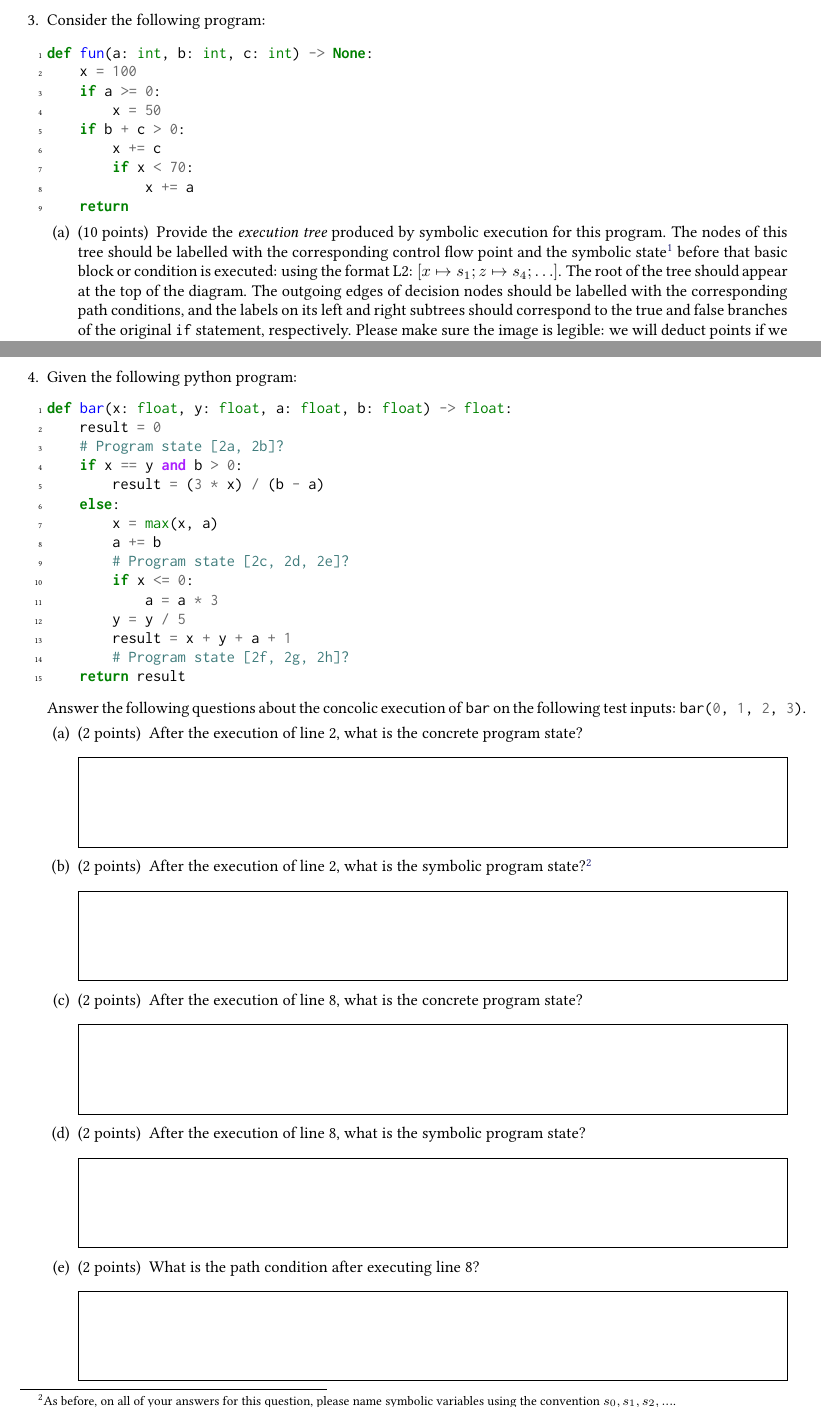
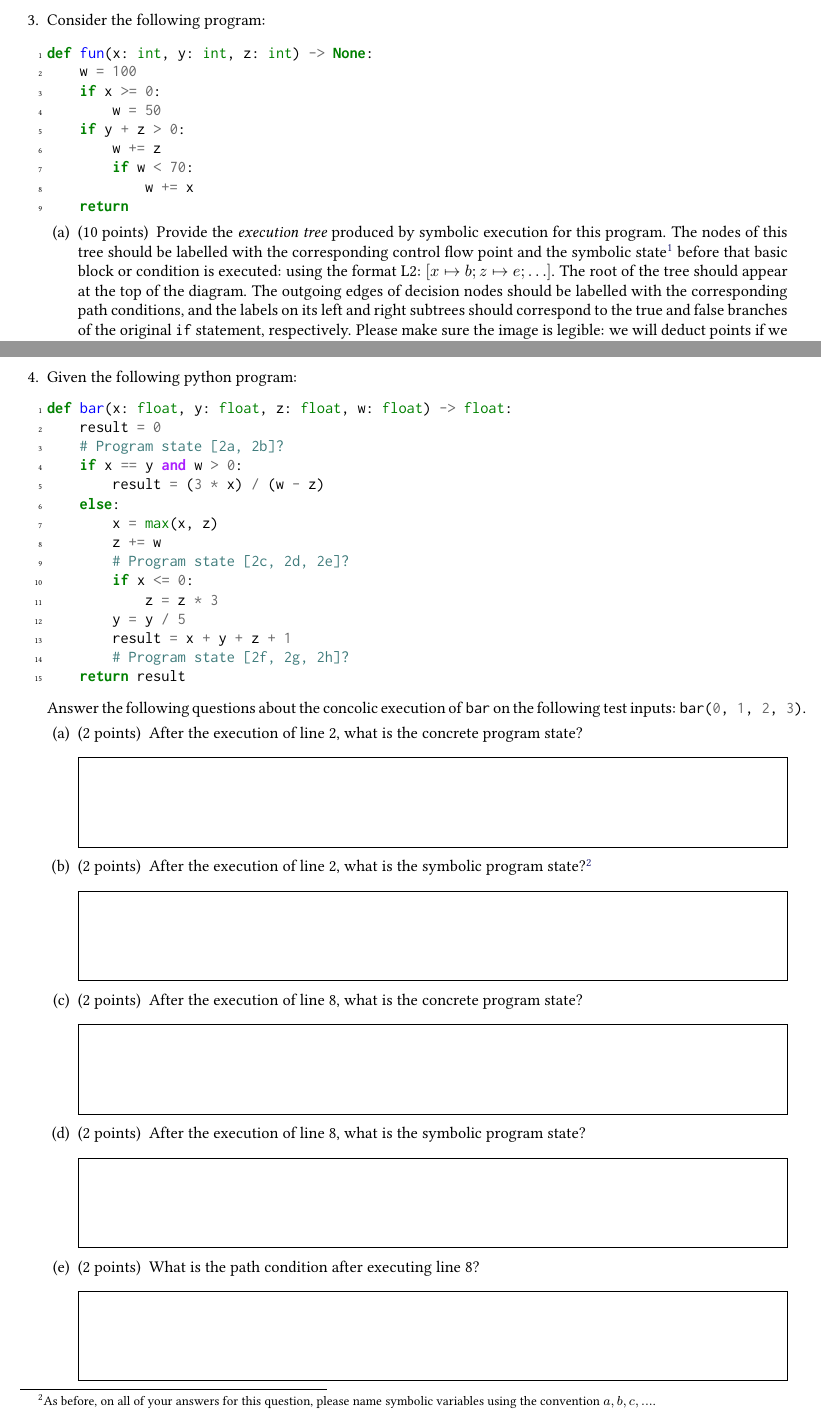
Before and after one commit to antoniobianchi333/cs408, a LaTeX problem sheet (homework/f26/hw5/hw5.tex): two parts of pages 4 and 7 of 8, joined at a grey line, cut so that both start at the same text. Compiled offline with pdfLaTeX.

```diff
--- a/homework/f26/hw5/hw5.tex
+++ b/homework/f26/hw5/hw5.tex
@@ -30,10 +30,10 @@
 
 % Macros for the symbolic and concolic execution questions
 \newcommand{\StateQ}[5]{[\Code{x}$\mapsto$\Code{#1},
-  \Code{y}$\mapsto$\Code{#2}, \Code{a}$\mapsto$\Code{#3},
-  \Code{b}$\mapsto$\Code{#4}, \Code{result}$\mapsto$\Code{#5}]}
+  \Code{y}$\mapsto$\Code{#2}, \Code{z}$\mapsto$\Code{#3},
+  \Code{w}$\mapsto$\Code{#4}, \Code{result}$\mapsto$\Code{#5}]}
 \newcommand{\StateS}[5]{[\Code{x}$\mapsto #1$, \Code{y}$\mapsto #2$,
-  \Code{a}$\mapsto #3$, \Code{b}$\mapsto #4$,
+  \Code{z}$\mapsto #3$, \Code{w}$\mapsto #4$,
   \Code{result}$\mapsto #5$]}
 
 \renewcommand{\solutiontitle}{\noindent\textbf{Solution sketch: }}
@@ -183,14 +183,14 @@
 \question Consider the following program:
 
   \begin{minted}{python}
-def fun(a: int, b: int, c: int) -> None:
-    x = 100
-    if a >= 0:
-        x = 50
-    if b + c > 0:
-        x += c
-        if x < 70:
-            x += a
+def fun(x: int, y: int, z: int) -> None:
+    w = 100
+    if x >= 0:
+        w = 50
+    if y + z > 0:
+        w += z
+        if w < 70:
+            w += x
     return
 \end{minted}
 
@@ -199,9 +199,9 @@
   execution for this program. The nodes of this tree should be
   labelled with the corresponding control flow point and the symbolic
   state\footnote{On all of your answers for this question, please name
-    symbolic variables using the convention $s_0, s_1, s_2, ...$.}
+    symbolic variables using the convention $a, b, c, ...$.}
   before that basic block or condition is executed: using the format
-  L2: $[x\mapsto s_1; z \mapsto s_4; \ldots]$. The root of the tree
+  L2: $[x\mapsto b; z \mapsto e; \ldots]$. The root of the tree
   should appear at the top of the diagram. The outgoing edges of
   decision nodes should be labelled with the corresponding path
   conditions, and the labels on its left and right subtrees should
@@ -294,19 +294,19 @@
 
 \question Given the following python program:
 \begin{minted}{python}
-def bar(x: float, y: float, a: float, b: float) -> float:
+def bar(x: float, y: float, z: float, w: float) -> float:
     result = 0
     # Program state [2a, 2b]?
-    if x == y and b > 0:
-        result = (3 * x) / (b - a)
+    if x == y and w > 0:
+        result = (3 * x) / (w - z)
     else:
-        x = max(x, a)
-        a += b
+        x = max(x, z)
+        z += w
         # Program state [2c, 2d, 2e]?
         if x <= 0:
-            a = a * 3
+            z = z * 3
         y = y / 5
-        result = x + y + a + 1
+        result = x + y + z + 1
         # Program state [2f, 2g, 2h]?
     return result
 \end{minted}
@@ -324,11 +324,11 @@
 \part[2] After the execution of line 2, what is the symbolic program
   state?\footnote{As before, on all of your answers for this question,
     please name symbolic variables using the convention
-    $s_0, s_1, s_2, ...$.}  %
+    $a, b, c, ...$.}  %
   %
   \begin{solutionorbox}[.75in]
-    \StateS{s_0}{s_1}{s_2}{s_3}{0}
-    %The symbolic program state after L2 is:  $x = s_0, y = s_1, a = s_2, b = s_3, result=0$
+    \StateS{a}{b}{c}{d}{0}
+    %The symbolic program state after L2 is:  $x = a, y = b, a = c, b = d, result=0$
 \end{solutionorbox}
 
 \part[2] After the execution of line 8, what is the concrete program
@@ -344,10 +344,10 @@
   state?
   %
   \begin{solutionorbox}[.75in]
-    \StateS{max(s_0, s_2)}{s_1}{s_2+s_3}{s_3}{0}
-    % To reach line 8 we need $\neg ((s_0 = s_1) \wedge (s_3 > 0))$.
+    \StateS{max(a, c)}{b}{c+d}{d}{0}
+    % To reach line 8 we need $\neg ((a = b) \wedge (d > 0))$.
     % This gives us the following symbolic state
-    % $x = max(s_0, s_2), y = s_1, a = s_2 + s_3, b = s_3, result = 0$
+    % $x = max(a, c), y = b, a = c + d, b = d, result = 0$
 \end{solutionorbox}
 
 \part[2] What is the path condition after executing line 8?
```
Also changed, not shown: homework/f26/hw5/q1_graph_answer_new.png (added), homework/f26/hw5/hw5.tex (44 more changed lines).
